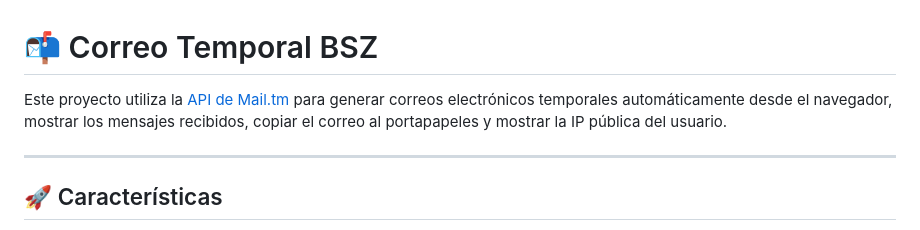
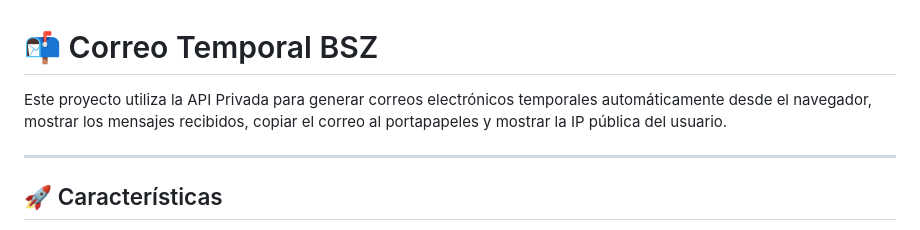
Before and after one commit to AvastrOficial/Correo-Temporal-BSZ-V2, a Markdown page: README.md, the part around the change. Rendered like a GitHub page.

```diff
--- a/README.md
+++ b/README.md
@@ -1,6 +1,6 @@
 # 📬 Correo Temporal BSZ
 
-Este proyecto utiliza la [API de Mail.tm](https://docs.mail.tm/) para generar correos electrónicos temporales automáticamente desde el navegador, mostrar los mensajes recibidos, copiar el correo al portapapeles y mostrar la IP pública del usuario.
+Este proyecto utiliza la API Privada para generar correos electrónicos temporales automáticamente desde el navegador, mostrar los mensajes recibidos, copiar el correo al portapapeles y mostrar la IP pública del usuario.
 
 ---
 
```
